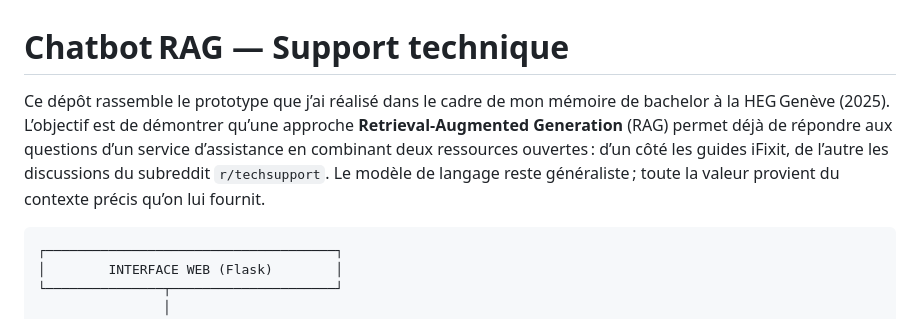
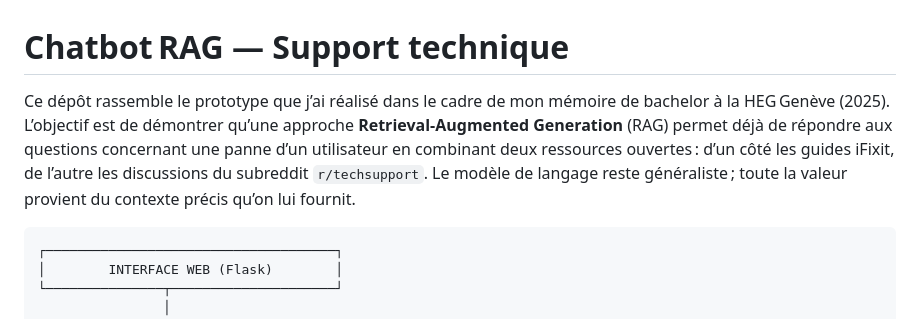
Before and after one commit to CoCoRoRooo/TB, a Markdown page: readme.md, the part around the change. Rendered like a GitHub page.

Commit message:
Modification documentations

````diff
--- a/readme.md
+++ b/readme.md
@@ -1,6 +1,6 @@
 # Chatbot RAG — Support technique
 
-Ce dépôt rassemble le prototype que j’ai réalisé dans le cadre de mon mémoire de bachelor à la HEG Genève (2025). L’objectif est de démontrer qu’une approche **Retrieval‑Augmented Generation** (RAG) permet déjà de répondre aux questions d’un service d’assistance en combinant deux ressources ouvertes : d’un côté les guides iFixit, de l’autre les discussions du subreddit `r/techsupport`. Le modèle de langage reste généraliste ; toute la valeur provient du contexte précis qu’on lui fournit.
+Ce dépôt rassemble le prototype que j’ai réalisé dans le cadre de mon mémoire de bachelor à la HEG Genève (2025). L’objectif est de démontrer qu’une approche **Retrieval‑Augmented Generation** (RAG) permet déjà de répondre aux questions concernant une panne d’un utilisateur en combinant deux ressources ouvertes : d’un côté les guides iFixit, de l’autre les discussions du subreddit `r/techsupport`. Le modèle de langage reste généraliste ; toute la valeur provient du contexte précis qu’on lui fournit.
 
 ```
 ┌─────────────────────────────────────┐
````
